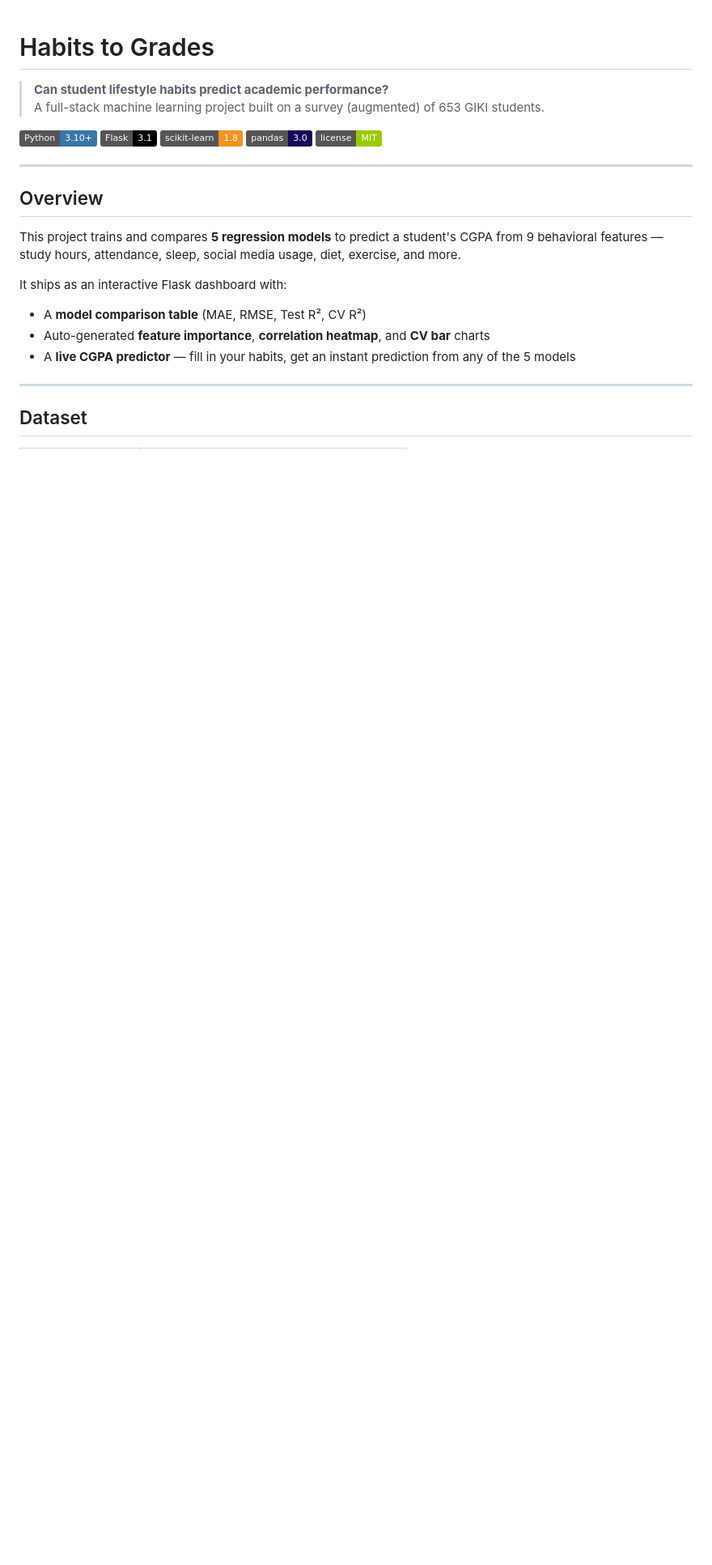
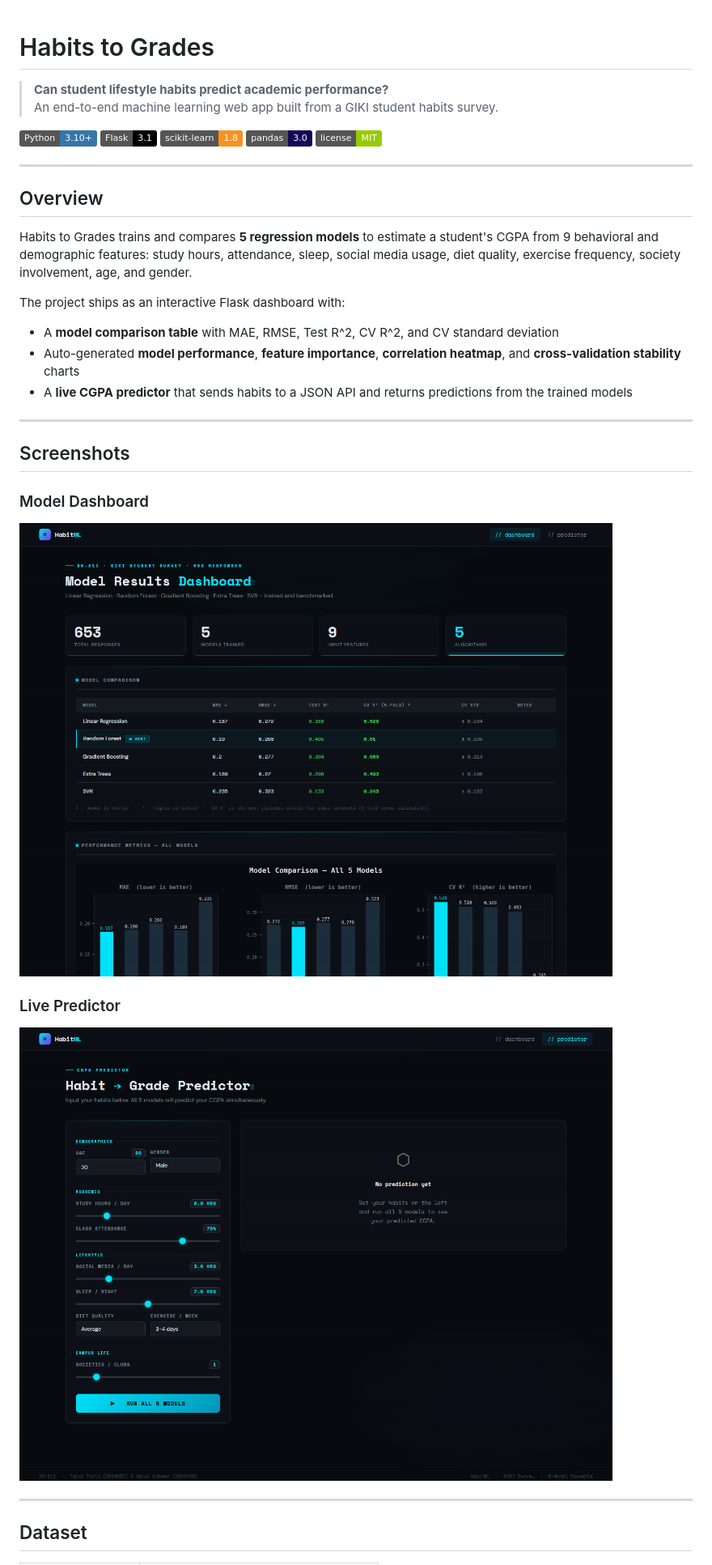
Before and after one commit to A-1K/student-cgpa-predictor, a Markdown page: README.md, the part around the change printed below. Shown: that part at 81% size. Drawn GitHub-style; pictures changed too: docs/screenshots/dashboard.png (added), docs/screenshots/predictor.png (added); badges without logos; blank space fills up the shorter version.

```diff
--- a/README.md
+++ b/README.md
@@ -1,7 +1,7 @@
 # Habits to Grades
 
 > **Can student lifestyle habits predict academic performance?**
-> A full-stack machine learning project built on a survey (augmented) of 653 GIKI students.
+> An end-to-end machine learning web app built from a GIKI student habits survey.
 
 ![Python](https://img.shields.io/badge/Python-3.10%2B-3776AB?style=flat&logo=python&logoColor=white)
 ![Flask](https://img.shields.io/badge/Flask-3.1-black?style=flat&logo=flask)
@@ -13,12 +13,25 @@
 
 ## Overview
 
-This project trains and compares **5 regression models** to predict a student's CGPA from 9 behavioral features — study hours, attendance, sleep, social media usage, diet, exercise, and more.
+Habits to Grades trains and compares **5 regression models** to estimate a student's CGPA from 9 behavioral and demographic features: study hours, attendance, sleep, social media usage, diet quality, exercise frequency, society involvement, age, and gender.
 
-It ships as an interactive Flask dashboard with:
-- A **model comparison table** (MAE, RMSE, Test R², CV R²)
-- Auto-generated **feature importance**, **correlation heatmap**, and **CV bar** charts
-- A **live CGPA predictor** — fill in your habits, get an instant prediction from any of the 5 models
+The project ships as an interactive Flask dashboard with:
+
+- A **model comparison table** with MAE, RMSE, Test R^2, CV R^2, and CV standard deviation
+- Auto-generated **model performance**, **feature importance**, **correlation heatmap**, and **cross-validation stability** charts
+- A **live CGPA predictor** that sends habits to a JSON API and returns predictions from the trained models
+
+---
+
+## Screenshots
+
+### Model Dashboard
+
+![HabitML dashboard](docs/screenshots/dashboard.png)
+
+### Live Predictor
+
+![HabitML predictor](docs/screenshots/predictor.png)
 
 ---
 
```
Also changed, not shown: other parts of README.md (+102 -53 lines).
